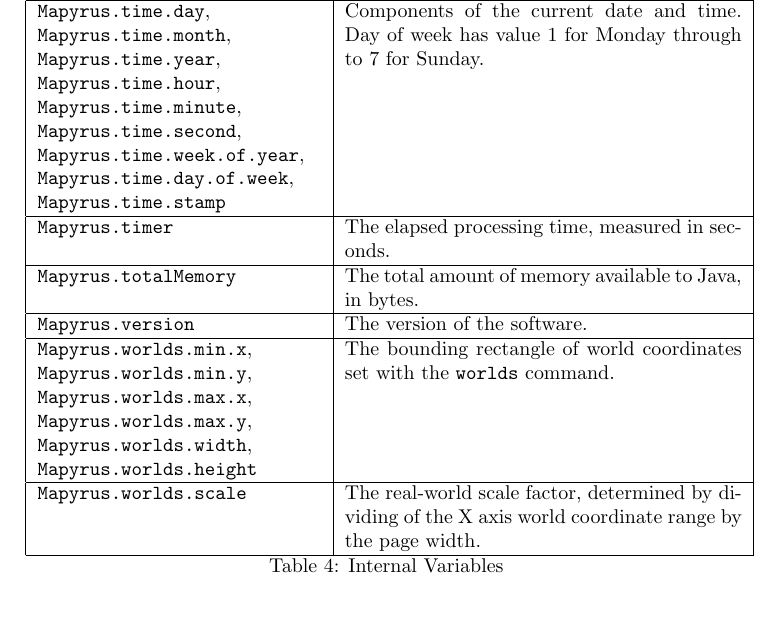
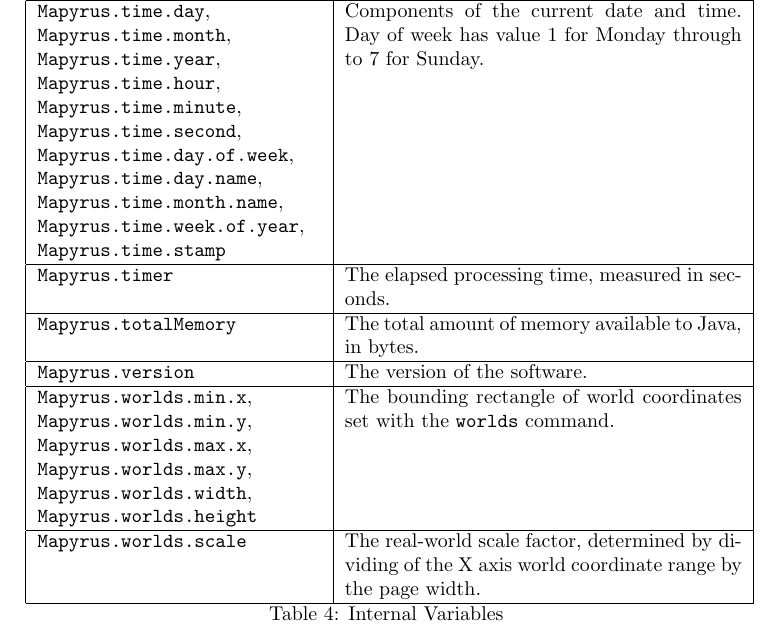
Before and after one commit to simoc/mapyrus, a LaTeX document (userdoc/mapyrus.tex, which reads userdoc/reference.tex): part of page 32 of 44, cut so that both start at the same text. Compiled offline with pdfLaTeX.

Commit message:
Added more Mapyrus.time.* options.

```diff
--- a/userdoc/reference.tex
+++ b/userdoc/reference.tex
@@ -554,8 +554,10 @@ The current scale factor set by \texttt{scale} command. \\
 \texttt{Mapyrus.time.hour},
 \texttt{Mapyrus.time.minute},
 \texttt{Mapyrus.time.second},
+\texttt{Mapyrus.time.day.of.week},
+\texttt{Mapyrus.time.day.name},
+\texttt{Mapyrus.time.month.name},
 \texttt{Mapyrus.time.week.of.year},
-\texttt{Mapyrus.time.day.of.week},
 \texttt{Mapyrus.time.stamp}
 &
 Components of the current date and time.
```
